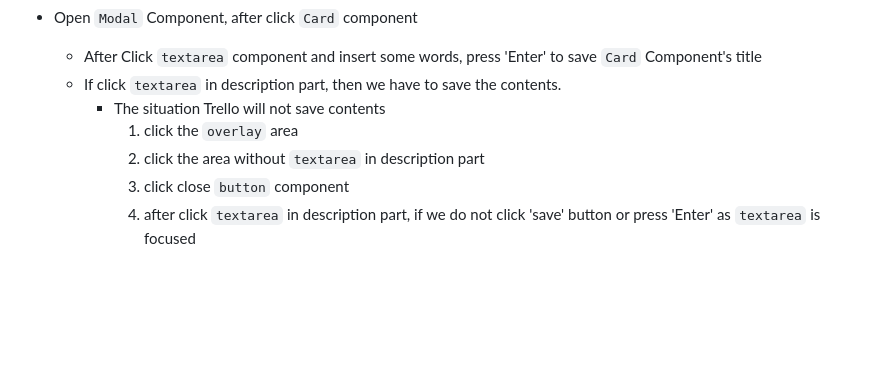
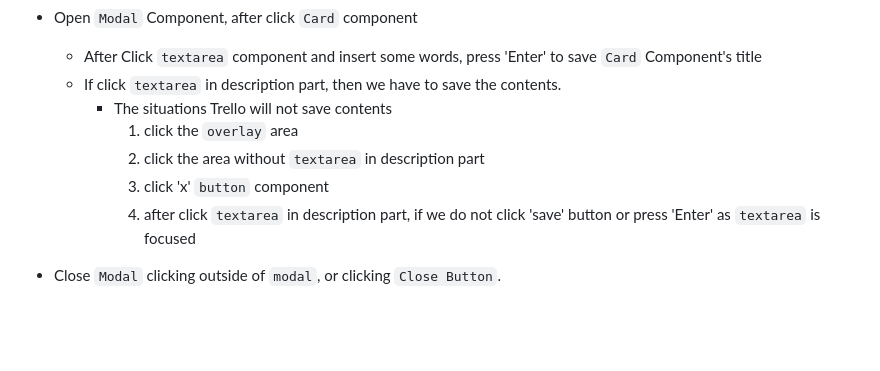
Before and after one commit to olhkyle/trello, a Markdown page: README.md, the part around the change. Drawn GitHub-style; blank space fills up the shorter version.

```diff
--- a/README.md
+++ b/README.md
@@ -52,12 +52,13 @@
 - Open `Modal` Component, after click `Card` component
   - After Click `textarea` component and insert some words, press 'Enter' to save `Card` Component's title
   - If click `textarea` in description part, then we have to save the contents.
-    - The situation Trello will not save contents
+    - The situations Trello will not save contents
       1. click the `overlay` area
       2. click the area without `textarea` in description part
-      3. click close `button` component
+      3. click 'x' `button` component
       4. after click `textarea` in description part, if we do not click 'save' button or press 'Enter' as `textarea` is
          focused
+ - Close `Modal` clicking outside of `modal`, or clicking `Close Button`.
 
 <br/>
 <br/>
```
